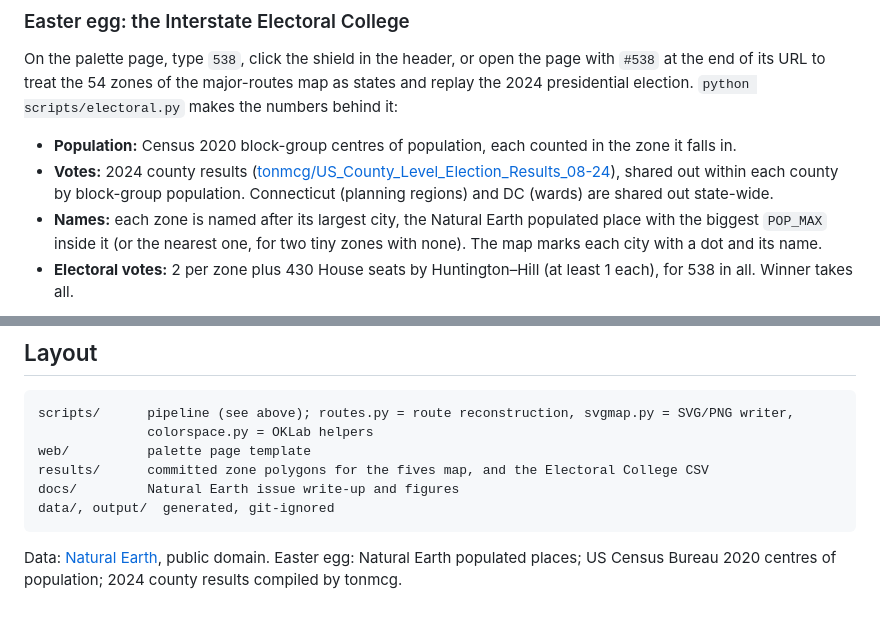
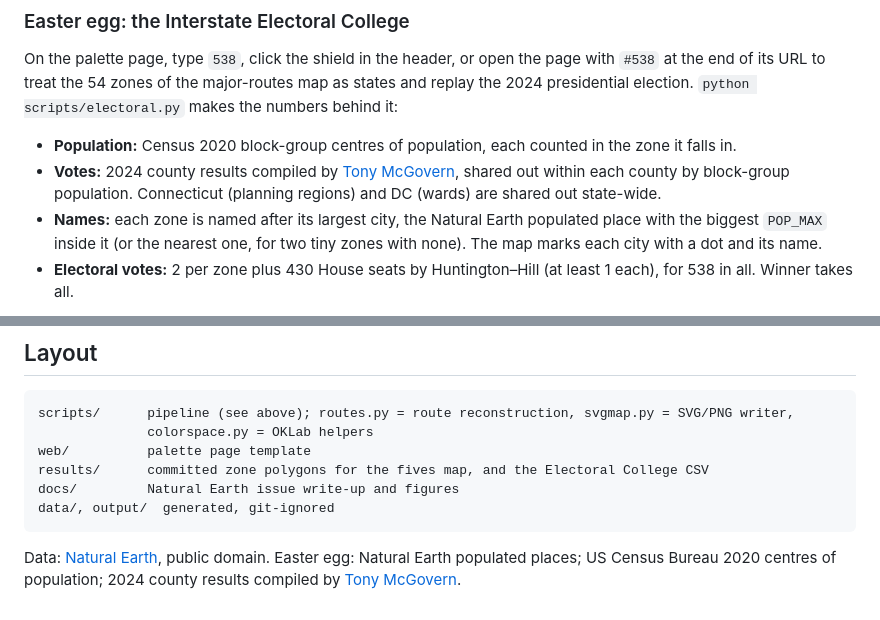
Before and after one commit to mappingmashups/voronoi-highways, a Markdown page: README.md, 2 parts joined by grey strips. GitHub-like rendering.

Commit message:
Credit Tony McGovern by name for the 2024 county election results
Both README mentions of the vote data now read 'Tony McGovern', linked to
the tonmcg/US_County_Level_Election_Results_08-24 repository that
electoral.py downloads the results from.

Co-Authored-By: Claude Opus 5.5 <noreply@anthropic.com>
Claude-Session: https://claude.ai/code/session_019TU2SQfpdZ37FGvDXMjpBE

````diff
--- a/README.md
+++ b/README.md
@@ -83,7 +83,7 @@ python scripts/check_web.py docs/index.html
 On the palette page, type `538`, click the shield in the header, or open the page with `#538` at the end of its URL to treat the 54 zones of the major-routes map as states and replay the 2024 presidential election. `python scripts/electoral.py` makes the numbers behind it:
 
 - **Population:** Census 2020 block-group centres of population, each counted in the zone it falls in.
-- **Votes:** 2024 county results ([tonmcg/US_County_Level_Election_Results_08-24](https://github.com/tonmcg/US_County_Level_Election_Results_08-24)), shared out within each county by block-group population. Connecticut (planning regions) and DC (wards) are shared out state-wide.
+- **Votes:** 2024 county results compiled by [Tony McGovern](https://github.com/tonmcg/US_County_Level_Election_Results_08-24), shared out within each county by block-group population. Connecticut (planning regions) and DC (wards) are shared out state-wide.
 - **Names:** each zone is named after its largest city, the Natural Earth populated place with the biggest `POP_MAX` inside it (or the nearest one, for two tiny zones with none). The map marks each city with a dot and its name.
 - **Electoral votes:** 2 per zone plus 430 House seats by Huntington–Hill (at least 1 each), for 538 in all. Winner takes all.
 
@@ -111,4 +111,4 @@ docs/         Natural Earth issue write-up and figures
 data/, output/  generated, git-ignored
 ```
 
-Data: [Natural Earth](https://www.naturalearthdata.com/), public domain. Easter egg: Natural Earth populated places; US Census Bureau 2020 centres of population; 2024 county results compiled by tonmcg.
+Data: [Natural Earth](https://www.naturalearthdata.com/), public domain. Easter egg: Natural Earth populated places; US Census Bureau 2020 centres of population; 2024 county results compiled by [Tony McGovern](https://github.com/tonmcg/US_County_Level_Election_Results_08-24).
````
